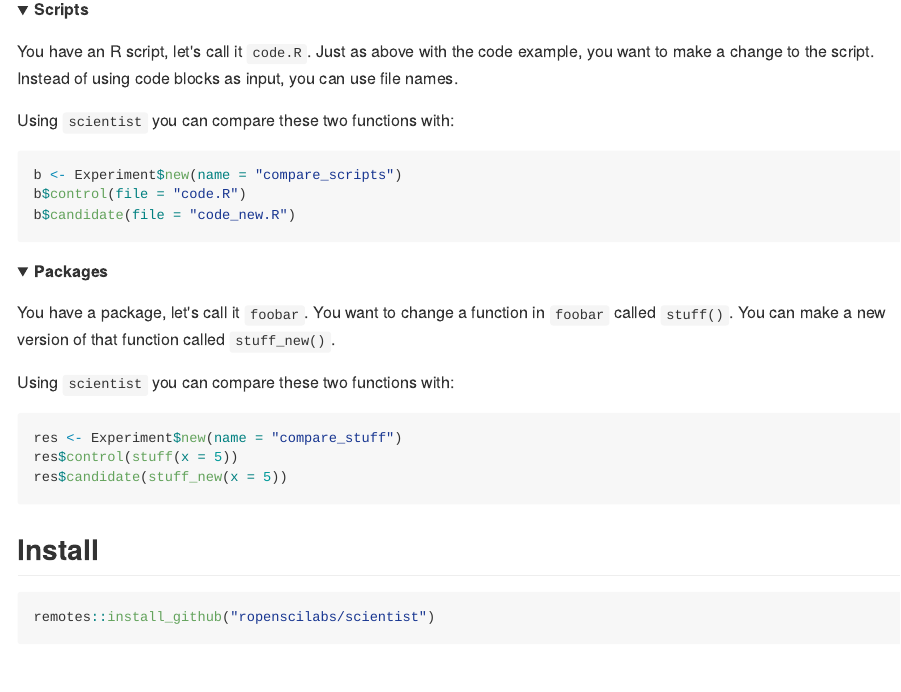
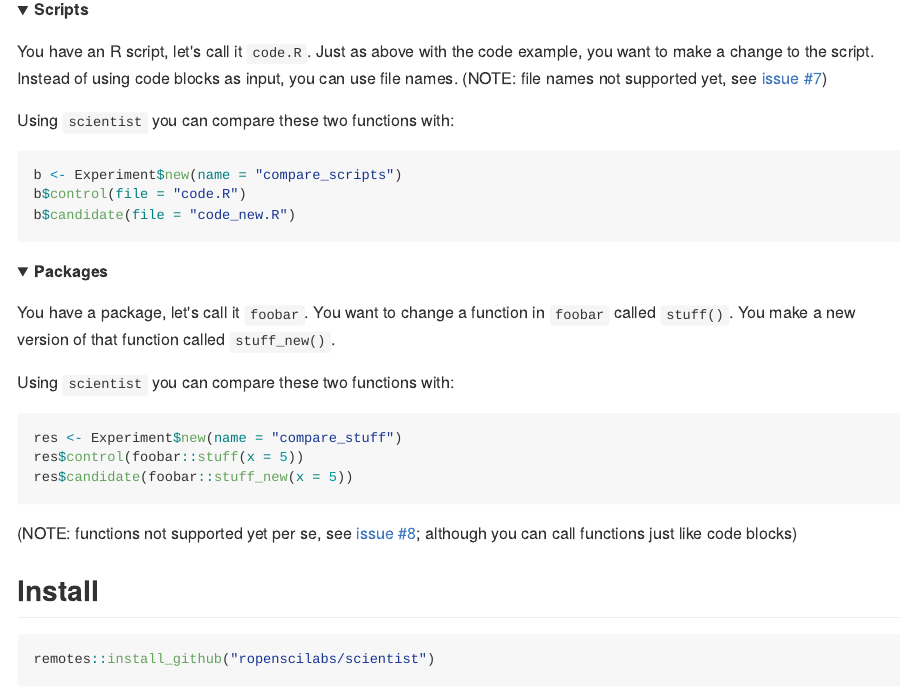
Before and after one commit to sckott/scientist, an R Markdown document (README.Rmd): the page in a window 1100 px wide, from 1980 px down. The pictures show the output file README.md that the author committed with the source, drawn offline in the style of GitHub; folded parts are opened; badge pictures from the web are left out.

Commit message:
link to issues for scripts and pkgs

````diff
--- a/README.Rmd
+++ b/README.Rmd
@@ -86,7 +86,8 @@ a$diff()
 
 You have an R script, let's call it `code.R`. Just as above with the code
 example, you want to make a change to the script. Instead of using
-code blocks as input, you can use file names.
+code blocks as input, you can use file names. (NOTE: file names
+not supported yet, see [issue #7](https://github.com/ropenscilabs/scientist/issues/7))
 
 Using `scientist` you can compare these two functions with:
 
@@ -101,16 +102,20 @@ b$candidate(file = "code_new.R")
 <details> <summary><strong>Packages</strong></summary> <p>
 
 You have a package, let's call it `foobar`. You want to change a function
-in `foobar` called `stuff()`. You can make a new version of that function
+in `foobar` called `stuff()`. You make a new version of that function
 called `stuff_new()`.
 
 Using `scientist` you can compare these two functions with:
 
 ```{r eval=FALSE}
 res <- Experiment$new(name = "compare_stuff")
-res$control(stuff(x = 5))
-res$candidate(stuff_new(x = 5))
+res$control(foobar::stuff(x = 5))
+res$candidate(foobar::stuff_new(x = 5))
 ```
+
+(NOTE: functions not supported yet per se, see
+[issue #8](https://github.com/ropenscilabs/scientist/issues/8); although
+you can call functions just like code blocks)
 
 </p></details>
 
````
Also changed, not shown: README.md.
